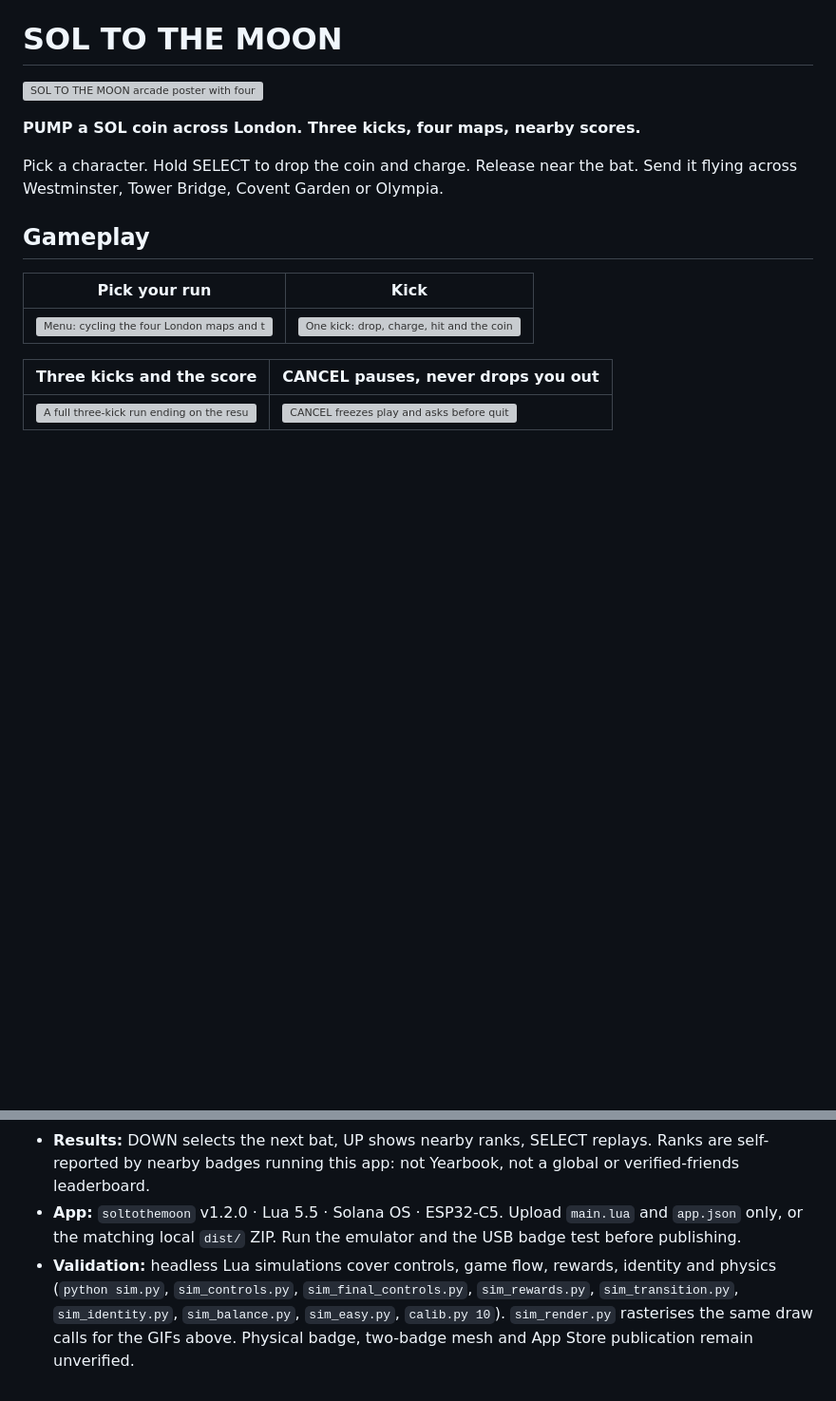
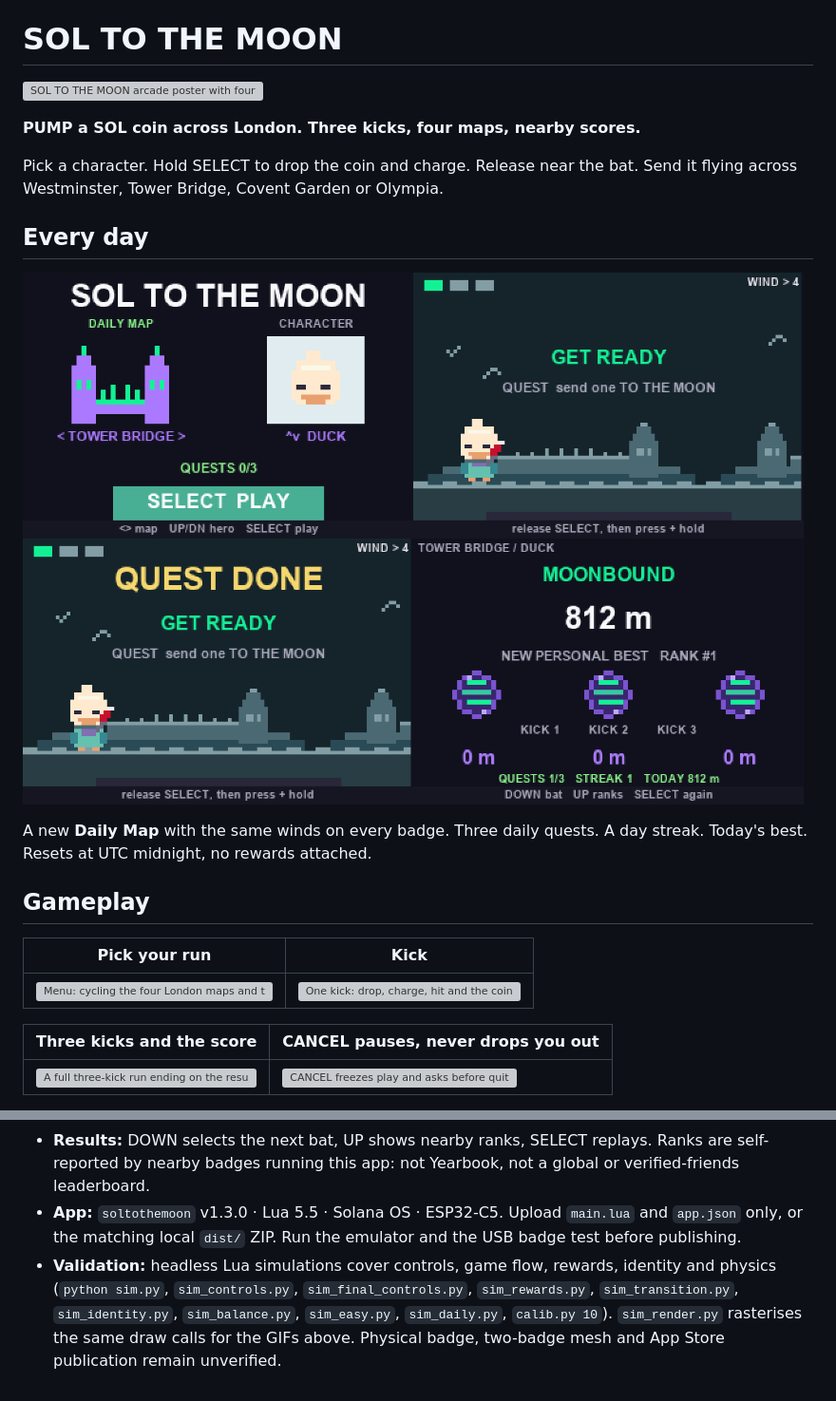
Before and after one commit to Sabadinhos/moonshot-badge, a Markdown page: README.md, 2 parts joined by grey strips. Shown at 95% size. GitHub-like rendering; pictures changed too: shots/daily_study.png (added); folded sections open; blank space fills up the shorter version; grey boxes are pictures that could not be loaded.

Commit message:
feat: daily map with shared winds, daily quests, day streak, today's best

```diff
--- a/README.md
+++ b/README.md
@@ -5,6 +5,12 @@
 **PUMP a SOL coin across London. Three kicks, four maps, nearby scores.**
 
 Pick a character. Hold SELECT to drop the coin and charge. Release near the bat. Send it flying across Westminster, Tower Bridge, Covent Garden or Olympia.
+
+## Every day
+
+![Daily layer](shots/daily_study.png)
+
+A new **Daily Map** with the same winds on every badge. Three daily quests. A day streak. Today's best. Resets at UTC midnight, no rewards attached.
 
 ## Gameplay
 
@@ -30,7 +36,7 @@ Pick a character. Hold SELECT to drop the coin and charge. Release near the bat.
 - **Menu:** LEFT/RIGHT map, UP/DOWN character, SELECT play.
 - **Kick:** after the short intro, release SELECT once. Press and hold it again to start the drop and charge, then release near the bat. CANCEL pauses play and quitting asks for confirmation. The OS HOME key cannot be intercepted.
 - **Results:** DOWN selects the next bat, UP shows nearby ranks, SELECT replays. Ranks are self-reported by nearby badges running this app: not Yearbook, not a global or verified-friends leaderboard.
-- **App:** `soltothemoon` v1.2.0 · Lua 5.5 · Solana OS · ESP32-C5. Upload `main.lua` and `app.json` only, or the matching local `dist/` ZIP. Run the emulator and the USB badge test before publishing.
-- **Validation:** headless Lua simulations cover controls, game flow, rewards, identity and physics (`python sim.py`, `sim_controls.py`, `sim_final_controls.py`, `sim_rewards.py`, `sim_transition.py`, `sim_identity.py`, `sim_balance.py`, `sim_easy.py`, `calib.py 10`). `sim_render.py` rasterises the same draw calls for the GIFs above. Physical badge, two-badge mesh and App Store publication remain unverified.
+- **App:** `soltothemoon` v1.3.0 · Lua 5.5 · Solana OS · ESP32-C5. Upload `main.lua` and `app.json` only, or the matching local `dist/` ZIP. Run the emulator and the USB badge test before publishing.
+- **Validation:** headless Lua simulations cover controls, game flow, rewards, identity and physics (`python sim.py`, `sim_controls.py`, `sim_final_controls.py`, `sim_rewards.py`, `sim_transition.py`, `sim_identity.py`, `sim_balance.py`, `sim_easy.py`, `sim_daily.py`, `calib.py 10`). `sim_render.py` rasterises the same draw calls for the GIFs above. Physical badge, two-badge mesh and App Store publication remain unverified.
 
 </details>
```
Also changed, not shown: docs/DEVREL.md (+1 -1 lines), 3 other files.
